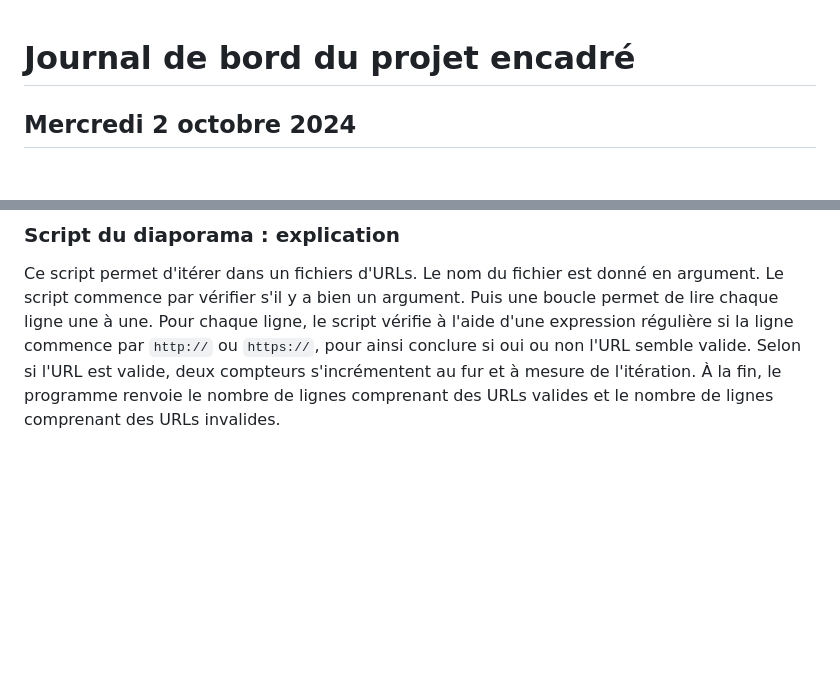
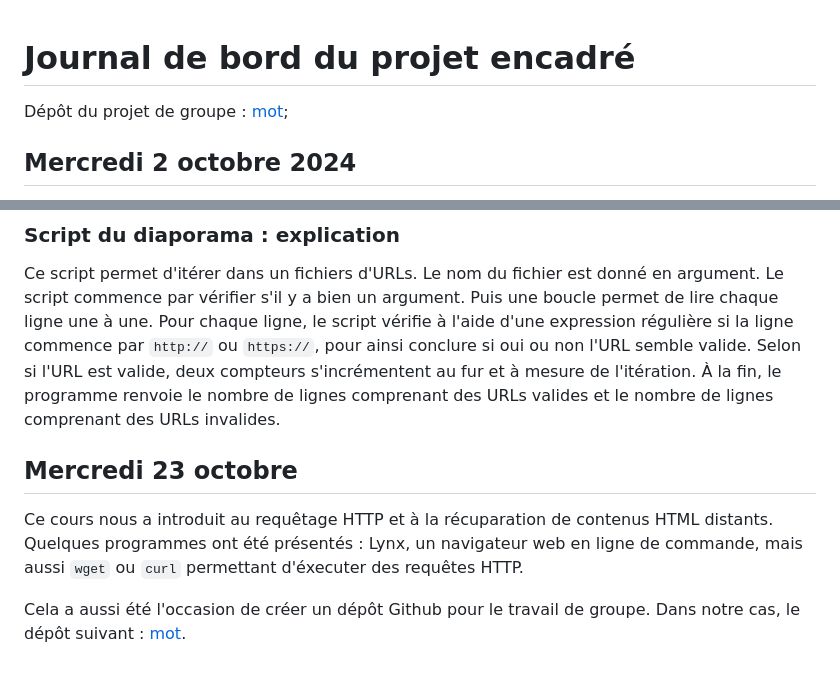
Before and after one commit to 16arpi/PPE1-2024, a Markdown page: journal.md, 2 parts joined by grey strips. Drawn GitHub-style; blank space fills up the shorter version.

Commit message:
Ajout d'une entrée dans le journalé

```diff
--- a/journal.md
+++ b/journal.md
@@ -1,4 +1,6 @@
 # Journal de bord du projet encadré
+
+Dépôt du projet de groupe : [mot](https://github.com/16arpi/mot);
 
 ## Mercredi 2 octobre 2024
 
@@ -30,3 +32,9 @@ Mon ajout des vérifications d'arguments consiste à vérifier d'une part que le
 ### Script du diaporama : explication
 
 Ce script permet d'itérer dans un fichiers d'URLs. Le nom du fichier est donné en argument. Le script commence par vérifier s'il y a bien un argument. Puis une boucle permet de lire chaque ligne une à une. Pour chaque ligne, le script vérifie à l'aide d'une expression régulière si la ligne commence par `http://` ou `https://`, pour ainsi conclure si oui ou non l'URL semble valide. Selon si l'URL est valide, deux compteurs s'incrémentent au fur et à mesure de l'itération. À la fin, le programme renvoie le nombre de lignes comprenant des URLs valides et le nombre de lignes comprenant des URLs invalides.
+
+## Mercredi 23 octobre
+
+Ce cours nous a introduit au requêtage HTTP et à la récuparation de contenus HTML distants. Quelques programmes ont été présentés : Lynx, un navigateur web en ligne de commande, mais aussi `wget` ou `curl` permettant d'éxecuter des requêtes HTTP.
+
+Cela a aussi été l'occasion de créer un dépôt Github pour le travail de groupe. Dans notre cas, le dépôt suivant : [mot](https://github.com/16arpi/mot).
```
